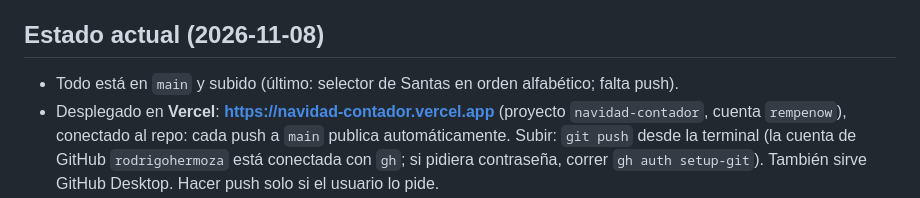
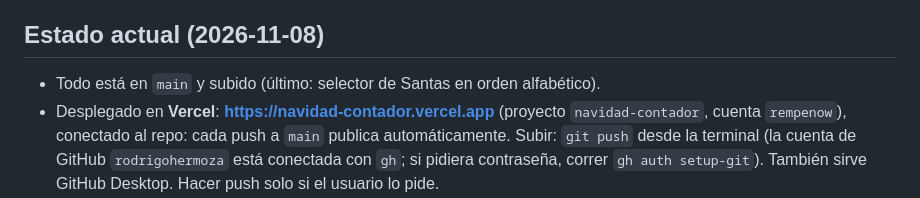
Before and after one commit to rodrigohermoza/Navidad_contador, a Markdown page: docs/PROYECTO.md, the part around the change. GitHub-like rendering.

Commit message:
Docs: estado al día

```diff
--- a/docs/PROYECTO.md
+++ b/docs/PROYECTO.md
@@ -22,7 +22,7 @@ Página web estática para compartir con una persona mediante un único link (si
 - Las decoraciones deben ser fáciles de prender/apagar (`js/config.js`).
 
 ## Estado actual (2026-11-08)
-- Todo está en `main` y subido (último: selector de Santas en orden alfabético; falta push).
+- Todo está en `main` y subido (último: selector de Santas en orden alfabético).
 - Desplegado en **Vercel**: **https://navidad-contador.vercel.app** (proyecto `navidad-contador`, cuenta `rempenow`), conectado al repo:
   cada push a `main` publica automáticamente. Subir: `git push` desde la terminal (la cuenta de GitHub
   `rodrigohermoza` está conectada con `gh`; si pidiera contraseña, correr `gh auth setup-git`). También sirve
```
